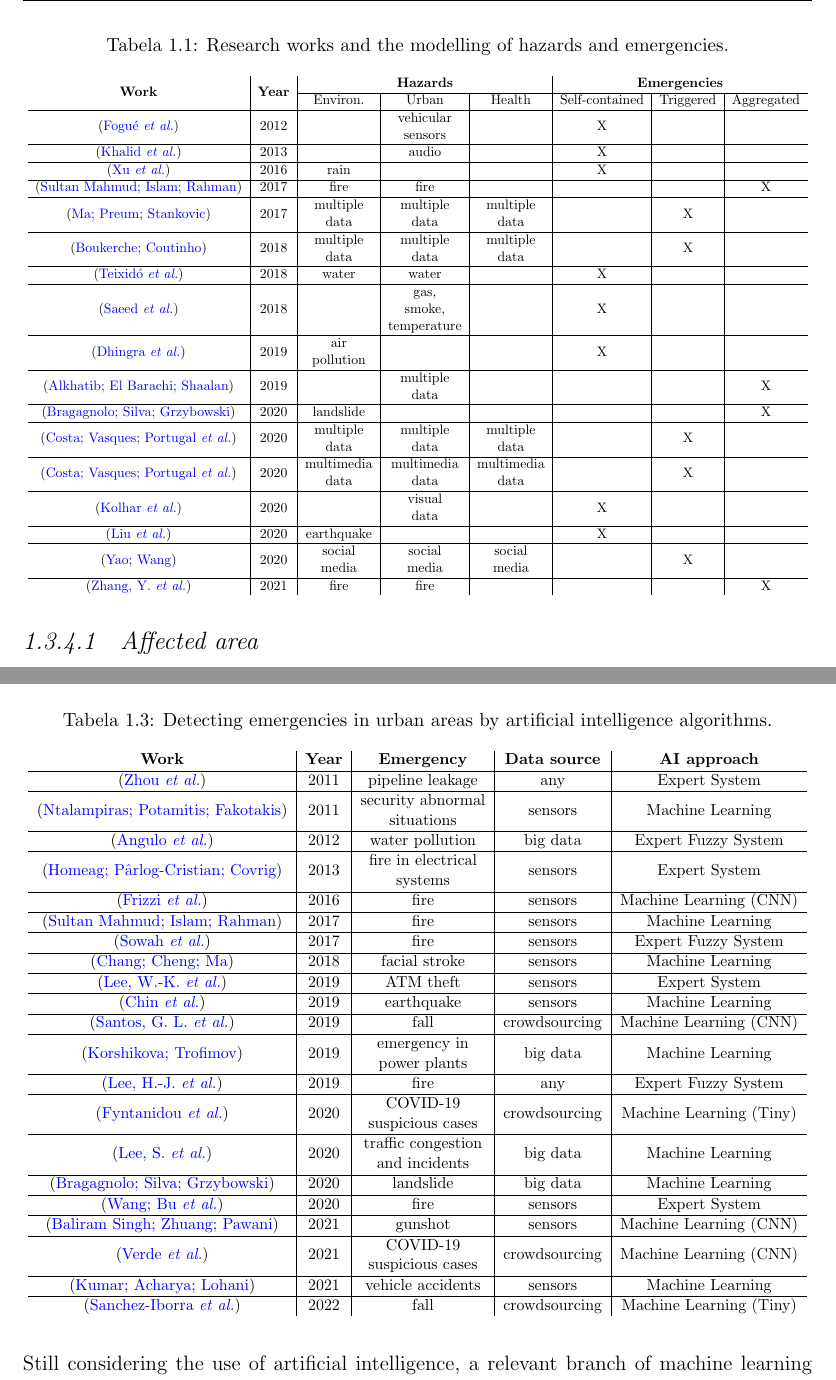
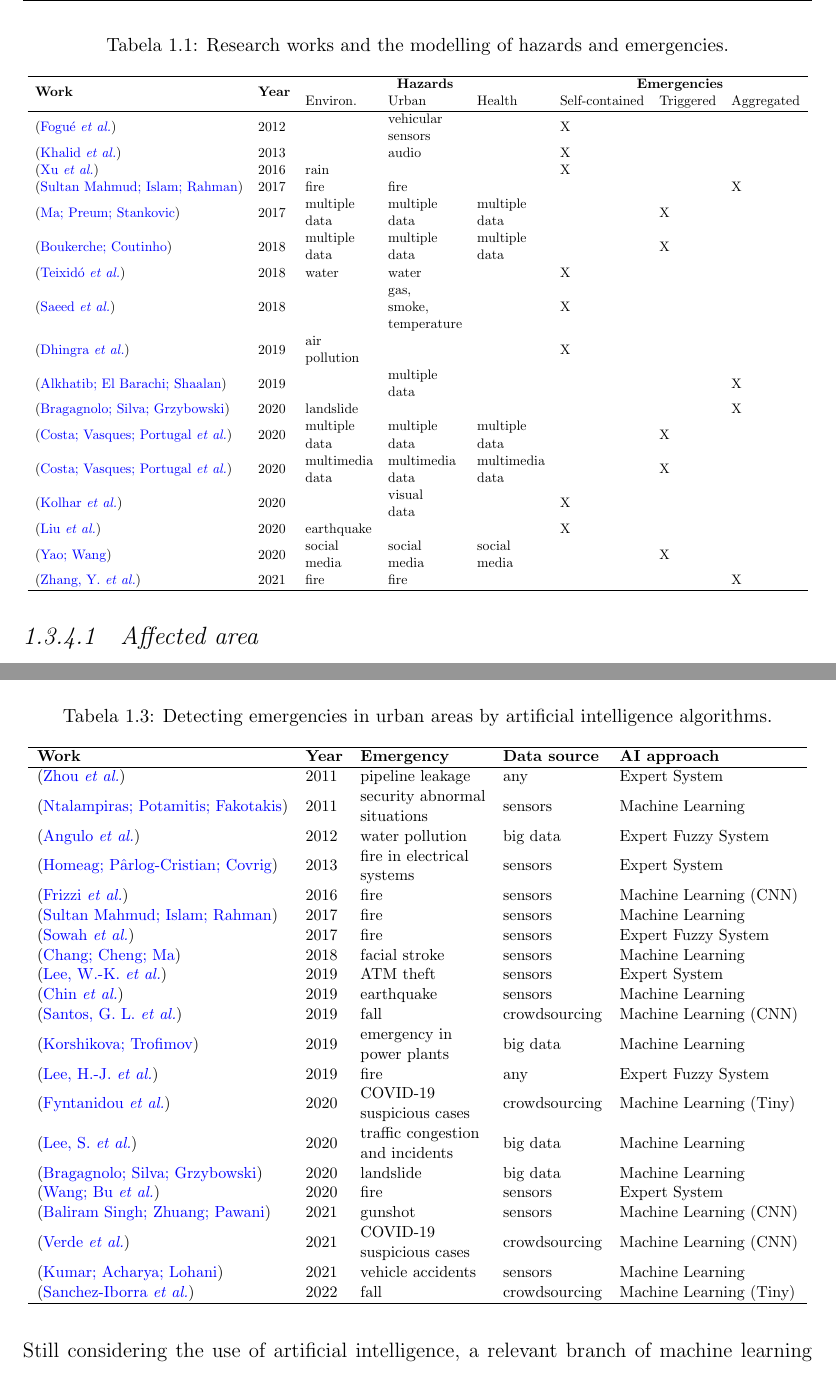
Before and after one commit to jpjust/tese_multipaper, a LaTeX thesis (Dissertacao.tex, which reads Chapters/1-Survey/texto.tex): two parts of pages 29 and 47 of 139 before the commit and two parts of pages 29 and 47 of 138 after it, joined at a grey line, cut so that both start at the same text. Compiled offline with pdfLaTeX.

Commit message:
Coloca as tabelas no padrão ABNT2

```diff
--- a/Chapters/1-Survey/texto.tex
+++ b/Chapters/1-Survey/texto.tex
@@ -154,61 +154,30 @@ Table~\ref{Tab:hazards} summarizes some works in the literature concerned with e
   \centering
   \caption{Research works and the modelling of hazards and emergencies.}\label{Tab:hazards}
   \resizebox{\textwidth}{!}{
-  \begin{tabular}{c|c|c|c|c|c|c|c}
-    \multirow{2}{*}{\textbf{Work}} & \multirow{2}{*}{\textbf{Year}} & \multicolumn{3}{c|}{\textbf{Hazards}} & \multicolumn{3}{c}{\textbf{Emergencies}} \\
-    \cline{3-8}
+  \begin{tabular}{llllllll}
+    \hline
+    \multirow{2}{*}{\textbf{Work}} & \multirow{2}{*}{\textbf{Year}} & \multicolumn{3}{c}{\textbf{Hazards}} & \multicolumn{3}{c}{\textbf{Emergencies}} \\
+    % \cline{3-8}
     & & Environ. & Urban & Health & Self-contained & Triggered & Aggregated \\
-
     \hline
-    \citeauthor{emergencyTraffic1} & 2012 &  & \makecell{vehicular\\sensors} & & X & & \\
-
+    \citeauthor{emergencyTraffic1} & 2012 &  & \makecell[l]{vehicular\\sensors} & & X & & \\
+    \citeauthor{detectionAudio1} & 2013 &  & audio & & X & & \\
+    \citeauthor{iotRain1} & 2016 & rain &  &  & X & & \\
+    \citeauthor{SultanMahmud2017} & 2017 & fire & fire & & & & X \\
+    \citeauthor{iotDetection2} & 2017 & \makecell[l]{multiple\\data} & \makecell[l]{multiple\\data} & \makecell[l]{multiple\\data} & & X & \\
+    \citeauthor{iotDetection1} & 2018 & \makecell[l]{multiple\\data} & \makecell[l]{multiple\\data} & \makecell[l]{multiple\\data} &  & X & \\
+    \citeauthor{iotFlood1} & 2018 & water & water & & X & & \\
+    \citeauthor{iotFire1} & 2018 &  & \makecell[l]{gas,\\smoke,\\temperature} & & X & & \\
+    \citeauthor{iotPollution1} & 2019 & \makecell[l]{air\\pollution} & & & X & & \\
+    \citeauthor{Alkhatib2019771} & 2019 & & \makecell[l]{multiple\\data} & & & & X \\
+    \citeauthor{BRAGAGNOLO2020104240} & 2020 & landslide & & & & & X \\
+    \citeauthor{emergenciesmetric2} & 2020 & \makecell[l]{multiple\\data} & \makecell[l]{multiple\\data} &  \makecell[l]{multiple\\data} &  & X & \\
+    \citeauthor{emergenciesmetric3} & 2020 & \makecell[l]{multimedia\\data} & \makecell[l]{multimedia\\data} & \makecell[l]{multimedia\\data} &  & X &\\
+    \citeauthor{iotCovid1} & 2020 &  & \makecell[l]{visual\\data} &  & X & & \\
+    \citeauthor{iotEarthquake1} & 2020 & earthquake &  &  & X & & \\
+    \citeauthor{twitterDetection1} & 2020 & \makecell[l]{social\\media} & \makecell[l]{social\\media} &  \makecell[l]{social\\media} &  & X & \\
+    \citeauthor{fireBigdata1} & 2021 & fire & fire & & & & X \\
     \hline
-    \citeauthor{detectionAudio1} & 2013 &  & audio & & X & & \\
-
-    \hline
-    \citeauthor{iotRain1} & 2016 & rain &  &  & X & & \\
-
-    \hline
-    \citeauthor{SultanMahmud2017} & 2017 & fire & fire & & & & X \\
-
-    \hline
-    \citeauthor{iotDetection2} & 2017 & \makecell{multiple\\data} & \makecell{multiple\\data} & \makecell{multiple\\data} & & X & \\
-
-    \hline
-    \citeauthor{iotDetection1} & 2018 & \makecell{multiple\\data} & \makecell{multiple\\data} & \makecell{multiple\\data} &  & X & \\
-
-    \hline
-    \citeauthor{iotFlood1} & 2018 & water & water & & X & & \\
-
-    \hline
-    \citeauthor{iotFire1} & 2018 &  & \makecell{gas,\\smoke,\\temperature} & & X & & \\
-
-    \hline
-    \citeauthor{iotPollution1} & 2019 & \makecell{air\\pollution} & & & X & & \\
-
-    \hline
-    \citeauthor{Alkhatib2019771} & 2019 & & \makecell{multiple\\data} & & & & X \\
-
-    \hline
-    \citeauthor{BRAGAGNOLO2020104240} & 2020 & landslide & & & & & X \\
-
-    \hline
-    \citeauthor{emergenciesmetric2} & 2020 & \makecell{multiple\\data} & \makecell{multiple\\data} &  \makecell{multiple\\data} &  & X & \\
-
-    \hline
-    \citeauthor{emergenciesmetric3} & 2020 & \makecell{multimedia\\data} & \makecell{multimedia\\data} & \makecell{multimedia\\data} &  & X &\\
-
-    \hline
-    \citeauthor{iotCovid1} & 2020 &  & \makecell{visual\\data} &  & X & & \\
-
-    \hline
-    \citeauthor{iotEarthquake1} & 2020 & earthquake &  &  & X & & \\
-
-    \hline
-    \citeauthor{twitterDetection1} & 2020 & \makecell{social\\media} & \makecell{social\\media} &  \makecell{social\\media} &  & X & \\
-
-    \hline
-    \citeauthor{fireBigdata1} & 2021 & fire & fire & & & & X \\
   \end{tabular}
   }
 \end{table*}
@@ -432,71 +378,32 @@ Table~\ref{Tab:ai} summarizes some previous works in the literature that perform
   \centering
   \caption{Detecting emergencies in urban areas by artificial intelligence algorithms.}\label{Tab:ai}
   \resizebox{\textwidth}{!}{
-  \begin{tabular}{c|c|c|c|c}
+  \begin{tabular}{lllll}
+    \hline
     \textbf{Work} & \textbf{Year} & \textbf{Emergency} & \textbf{Data source} & \textbf{AI approach}\\
-
     \hline
     \citeauthor{ExpertLeakage1} & 2011 & pipeline leakage & any & Expert System \\
-
+    \citeauthor{AudioMachine} & 2011 & \makecell[l]{security abnormal\\situations} & sensors & Machine Learning \\
+    \citeauthor{FuzzyWater1} & 2012 & water pollution & big data & Expert Fuzzy System \\
+    \citeauthor{FuzzyFire3} & 2013 & \makecell[l]{fire in electrical\\systems} & sensors & Expert System \\
+    \citeauthor{CNNFireVideo} & 2016 & fire & sensors & Machine Learning (CNN) \\
+    \citeauthor{SultanMahmud2017} & 2017 & fire & sensors & Machine Learning \\
+    \citeauthor{FuzzyFire2} & 2017 & fire & sensors & Expert Fuzzy System \\
+    \citeauthor{MachineFacialStroke} & 2018 & facial stroke & sensors & Machine Learning \\
+    \citeauthor{ExpertATM1} & 2019 & ATM theft & sensors & Expert System \\
+    \citeauthor{Chin:2019} & 2019 & earthquake & sensors & Machine Learning \\
+    \citeauthor{cnn1} & 2019 & fall & crowdsourcing & Machine Learning (CNN) \\
+    \citeauthor{machine1} & 2019 & \makecell[l]{emergency in\\power plants} & big data & Machine Learning \\
+    \citeauthor{ExpertFire2} & 2019 & fire & any & Expert Fuzzy System \\
+    \citeauthor{TinyMachineCovid} & 2020 & \makecell[l]{COVID-19\\suspicious cases} & crowdsourcing & Machine Learning (Tiny) \\
+    \citeauthor{machine2} & 2020 & \makecell[l]{traffic congestion\\and incidents} & big data & Machine Learning \\
+    \citeauthor{BRAGAGNOLO2020104240} & 2020 & landslide & big data & Machine Learning \\
+    \citeauthor{ExpertFire1} & 2020 & fire & sensors & Expert System \\
+    \citeauthor{cnn2} & 2021 & gunshot & sensors & Machine Learning (CNN) \\
+    \citeauthor{MachineCovidVoice} & 2021 & \makecell[l]{COVID-19\\suspicious cases} & crowdsourcing & Machine Learning (CNN) \\
+    \citeauthor{MachineVehicleAccident} & 2021 & vehicle accidents & sensors & Machine Learning \\
+    \citeauthor{TinyMachineFall} & 2022 & fall & crowdsourcing & Machine Learning (Tiny) \\
     \hline
-    \citeauthor{AudioMachine} & 2011 & \makecell{security abnormal\\situations} & sensors & Machine Learning \\
-
-    \hline
-    \citeauthor{FuzzyWater1} & 2012 & water pollution & big data & Expert Fuzzy System \\
-
-    \hline
-    \citeauthor{FuzzyFire3} & 2013 & \makecell{fire in electrical\\systems} & sensors & Expert System \\
-
-    \hline
-    \citeauthor{CNNFireVideo} & 2016 & fire & sensors & Machine Learning (CNN) \\
-
-    \hline
-    \citeauthor{SultanMahmud2017} & 2017 & fire & sensors & Machine Learning \\
-
-    \hline
-    \citeauthor{FuzzyFire2} & 2017 & fire & sensors & Expert Fuzzy System \\
-
-    \hline
-    \citeauthor{MachineFacialStroke} & 2018 & facial stroke & sensors & Machine Learning \\
-
-    \hline
-    \citeauthor{ExpertATM1} & 2019 & ATM theft & sensors & Expert System \\
-
-    \hline
-    \citeauthor{Chin:2019} & 2019 & earthquake & sensors & Machine Learning \\
-
-    \hline
-    \citeauthor{cnn1} & 2019 & fall & crowdsourcing & Machine Learning (CNN) \\
-
-    \hline
-    \citeauthor{machine1} & 2019 & \makecell{emergency in\\power plants} & big data & Machine Learning \\
-
-    \hline
-    \citeauthor{ExpertFire2} & 2019 & fire & any & Expert Fuzzy System \\
-
-    \hline
-    \citeauthor{TinyMachineCovid} & 2020 & \makecell{COVID-19\\suspicious cases} & crowdsourcing & Machine Learning (Tiny) \\
-
-    \hline
-    \citeauthor{machine2} & 2020 & \makecell{traffic congestion\\and incidents} & big data & Machine Learning \\
-
-    \hline
-    \citeauthor{BRAGAGNOLO2020104240} & 2020 & landslide & big data & Machine Learning \\
-
-    \hline
-    \citeauthor{ExpertFire1} & 2020 & fire & sensors & Expert System \\
-
-    \hline
-    \citeauthor{cnn2} & 2021 & gunshot & sensors & Machine Learning (CNN) \\
-
-    \hline
-    \citeauthor{MachineCovidVoice} & 2021 & \makecell{COVID-19\\suspicious cases} & crowdsourcing & Machine Learning (CNN) \\
-
-    \hline
-    \citeauthor{MachineVehicleAccident} & 2021 & vehicle accidents & sensors & Machine Learning \\
-
-    \hline
-    \citeauthor{TinyMachineFall} & 2022 & fall & crowdsourcing & Machine Learning (Tiny) \\
   \end{tabular}
   }
 \end{table*}
```
Also changed, not shown: Chapters/2-EDUs/texto.tex (+14 -19 lines), Chapters/3-CityZones/texto.tex (+3 -3 lines), Chapters/1-Survey/texto.tex (88 more changed lines).
